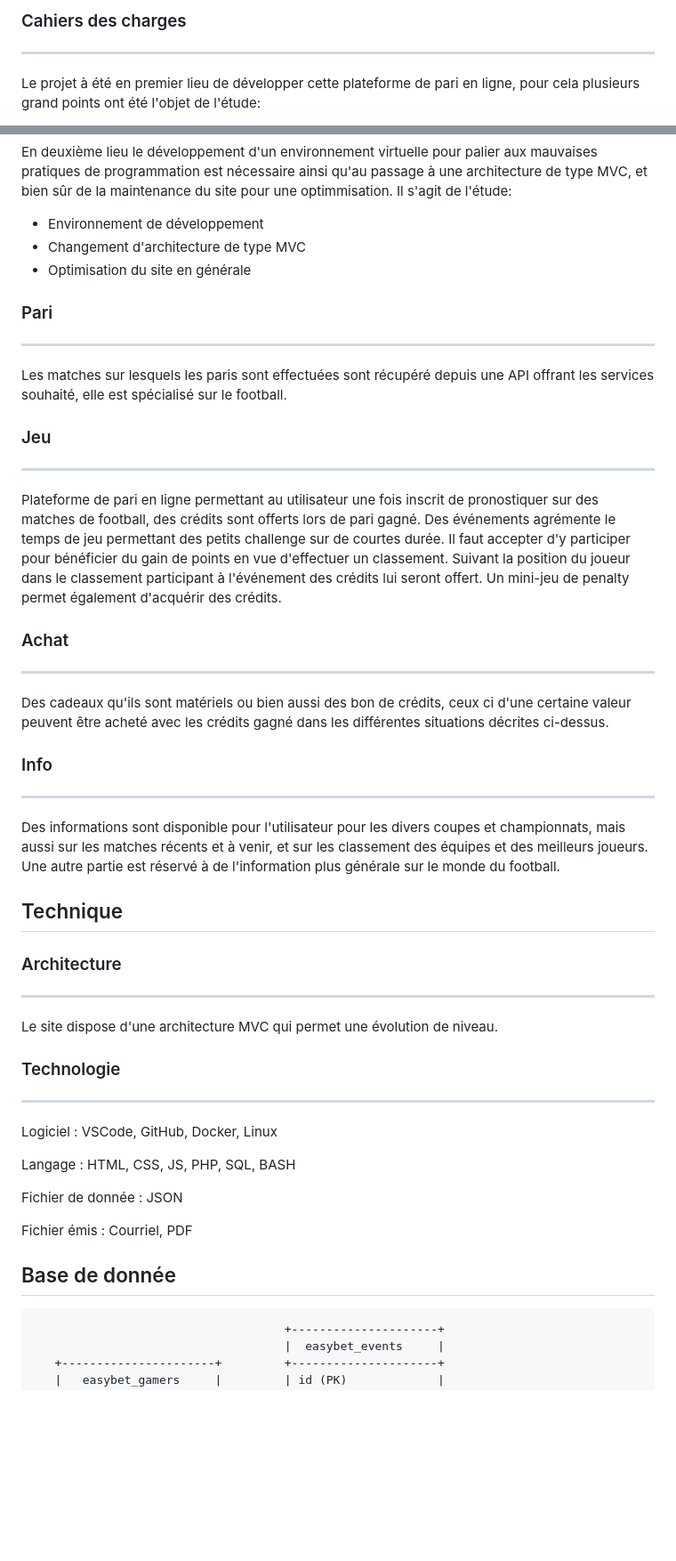
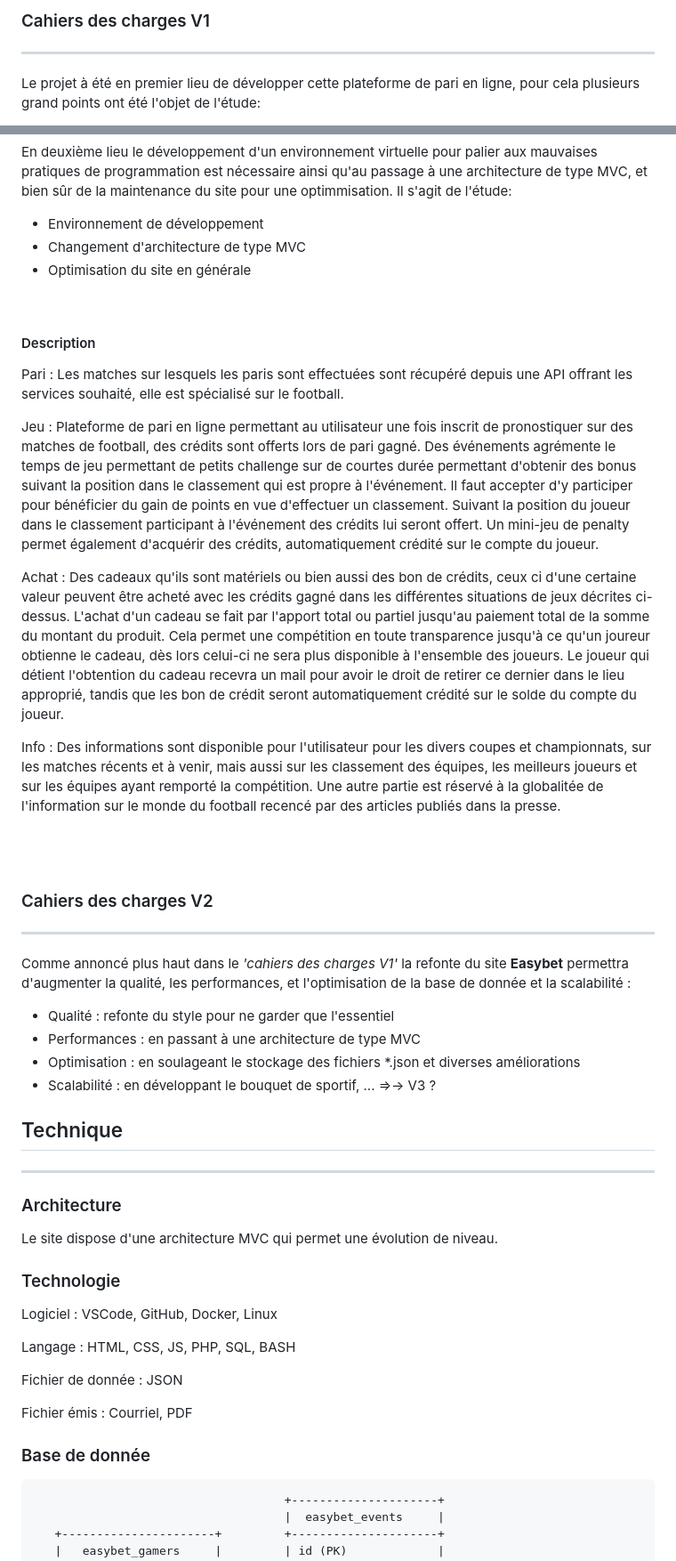
Before and after one commit to lienhartm/EasyBetMe, a Markdown page: README.md, 2 parts joined by grey strips. Shown at 89% size. Drawn GitHub-style; blank space fills up the shorter version.

Commit message:
readme v2

```diff
--- a/README.md
+++ b/README.md
@@ -38,5 +46,5 @@ Non respect des règles RGPD
 
-### Cahiers des charges
+### Cahiers des charges V1
 -----------------------
 Le projet à été en premier lieu de développer cette plateforme de pari en ligne, pour cela plusieurs grand points ont été l'objet de l'étude:
 - Le développement & redynamisme du site
@@ -48,34 +56,45 @@ En deuxième lieu le développement d'un environnement virtuelle pour palier aux
 - Changement d'architecture de type MVC
 - Optimisation du site en générale
 
-### Pari
---------
-Les matches sur lesquels les paris sont effectuées sont récupéré depuis une API offrant les services souhaité, elle est spécialisé sur le football.
+<br>
 
-### Jeu
--------
-Plateforme de pari en ligne permettant au utilisateur une fois inscrit de pronostiquer sur des matches de football, des crédits sont offerts lors de pari gagné.
-Des événements agrémente le temps de jeu permettant des petits challenge sur de courtes durée.
+#### Description
+
+
+Pari
+: Les matches sur lesquels les paris sont effectuées sont récupéré depuis une API offrant les services souhaité, elle est spécialisé sur le football.
+
+Jeu
+: Plateforme de pari en ligne permettant au utilisateur une fois inscrit de pronostiquer sur des matches de football, des crédits sont offerts lors de pari gagné.
+Des événements agrémente le temps de jeu permettant de petits challenge sur de courtes durée permettant d'obtenir des bonus suivant la position dans le classement qui est propre à l'événement.
 Il faut accepter d'y participer pour bénéficier du gain de points en vue d'effectuer un classement. Suivant la position du joueur dans le classement participant à l'événement des crédits lui seront offert.
-Un mini-jeu de penalty permet également d'acquérir des crédits.
+Un mini-jeu de penalty permet également d'acquérir des crédits, automatiquement crédité sur le compte du joueur.
 
-### Achat
----------
-Des cadeaux qu'ils sont matériels ou bien aussi des bon de crédits, ceux ci d'une certaine valeur peuvent être acheté avec les crédits gagné dans les différentes situations décrites ci-dessus.
+Achat
+: Des cadeaux qu'ils sont matériels ou bien aussi des bon de crédits, ceux ci d'une certaine valeur peuvent être acheté avec les crédits gagné dans les différentes situations de jeux décrites ci-dessus.
+L'achat d'un cadeau se fait par l'apport total ou partiel jusqu'au paiement total de la somme du montant du produit. Cela permet une compétition en toute transparence jusqu'à ce qu'un joureur obtienne le cadeau, dès lors celui-ci ne sera plus disponible à l'ensemble des joueurs. Le joueur qui détient l'obtention du cadeau recevra un mail pour avoir le droit de retirer ce dernier dans le lieu approprié, tandis que les bon de crédit seront automatiquement crédité sur le solde du compte du joueur.
 
-### Info
---------
-Des informations sont disponible pour l'utilisateur pour les divers coupes et championnats, mais aussi sur les matches récents et à venir, et sur les classement des équipes et des meilleurs joueurs.
-Une autre partie est réservé à de l'information plus générale sur le monde du football.
+Info
+: Des informations sont disponible pour l'utilisateur pour les divers coupes et championnats, sur les matches récents et à venir, mais aussi sur les classement des équipes, les meilleurs joueurs et sur les équipes ayant remporté la compétition.
+Une autre partie est réservé à la globalitée de l'information sur le monde du football recencé par des articles publiés dans la presse.
+
+<br><br>
+
+### Cahiers des charges V2
+-------------------
+Comme annoncé plus haut dans le *'cahiers des charges V1'* la refonte du site **Easybet** permettra d'augmenter la qualité, les performances, et l'optimisation de la base de donnée et la scalabilité :
+
+- Qualité : refonte du style pour ne garder que l'essentiel
+- Performances : en passant à une architecture de type MVC
+- Optimisation : en soulageant le stockage des fichiers *.json et diverses améliorations
+- Scalabilité : en développant le bouquet de sportif,  ... =>-> V3 ?
 
 ## Technique
-
+----
 ### Architecture
-----------------
 Le site dispose d'une architecture MVC qui permet une évolution de niveau.
 
 ### Technologie
----------------
 
 Logiciel
 : VSCode, GitHub, Docker, Linux
@@ -89,7 +108,7 @@ Fichier de donnée
 Fichier émis
 : Courriel, PDF
 
-## Base de donnée
+### Base de donnée
 
 
                                         +---------------------+
```
Also changed, not shown: other parts of README.md (+10 -2 lines).
